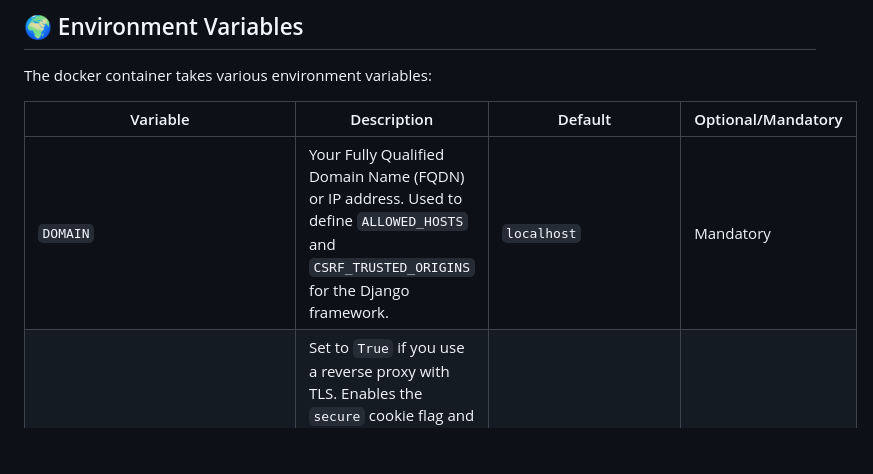
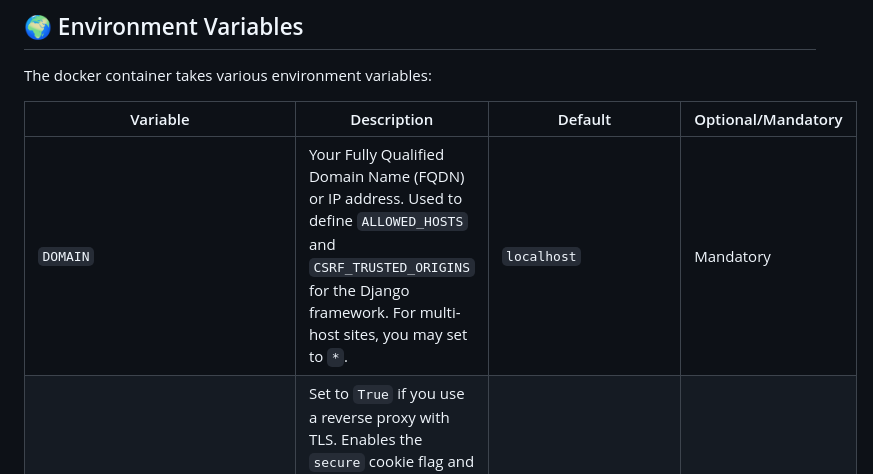
Before and after one commit to l4rm4nd/VoucherVault, a Markdown page: README.md, the part around the change. GitHub-like rendering; blank space fills up the shorter version.

Commit message:
docs: Update README.md

```diff
--- a/README.md
+++ b/README.md
@@ -69,7 +69,7 @@ The docker container takes various environment variables:
 
 | Variable                         | Description                                                                                                     | Default                    | Optional/Mandatory  |
 |----------------------------------|-----------------------------------------------------------------------------------------------------------------|----------------------------|---------------------|
-| `DOMAIN`                         | Your Fully Qualified Domain Name (FQDN) or IP address. Used to define `ALLOWED_HOSTS` and `CSRF_TRUSTED_ORIGINS` for the Django framework. | `localhost` | Mandatory           |
+| `DOMAIN`                         | Your Fully Qualified Domain Name (FQDN) or IP address. Used to define `ALLOWED_HOSTS` and `CSRF_TRUSTED_ORIGINS` for the Django framework. For multi-host sites, you may set to `*`. | `localhost` | Mandatory           |
 | `SECURE_COOKIES`                 | Set to `True` if you use a reverse proxy with TLS. Enables the `secure` cookie flag and `HSTS` HTTP response header, which will only work for SSL/TLS encrypted communication channels (HTTPS). | `False`                    | Optional            |
 | `EXPIRY_THRESHOLD_DAYS`          | Defines the days prior item expiry when an Apprise expiry notification should be sent out.                      | `30`                       | Optional            |
 | `TZ`                             | Defines the `TIME_ZONE` variable in Django's settings.py.                                                       | `Europe/Berlin`            | Optional            |
```
